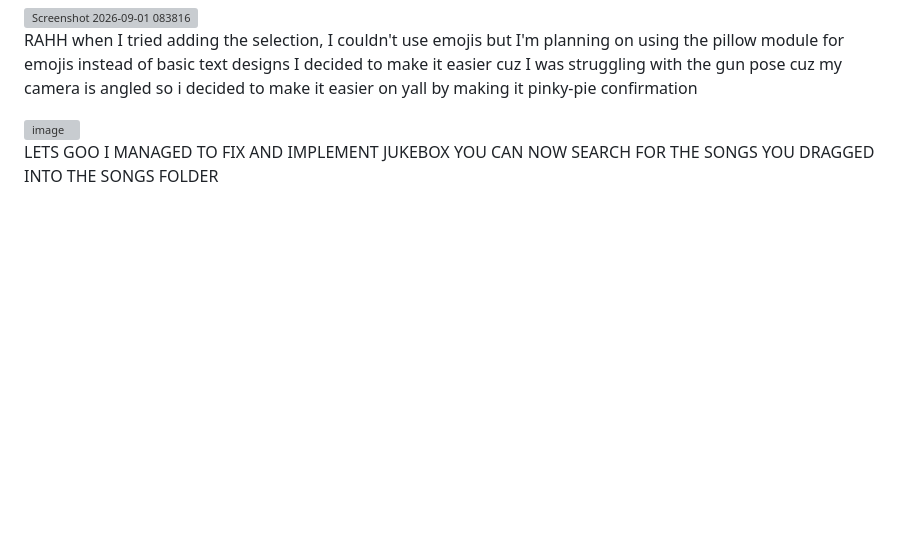
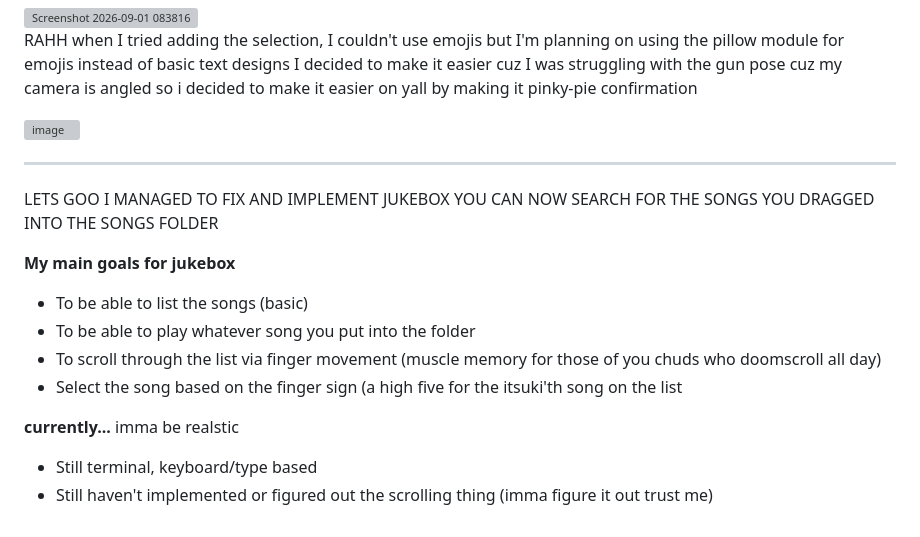
Before and after one commit to pringlecorte/The-Quintessential-Quintuplets-Pose-Tracker, a Markdown page: README.md, the part around the change. Drawn GitHub-style; blank space fills up the shorter version; grey boxes are pictures that could not be loaded.

```diff
--- a/README.md
+++ b/README.md
@@ -99,4 +99,17 @@ I decided to make it easier cuz I was struggling with the gun pose cuz my camera
 
 <img width="502" height="189" alt="image" src="https://github.com/user-attachments/assets/371a84f2-00e5-4bc5-a59b-fff274453bfa" />
 
+
+---------------------------------------
 LETS GOO I MANAGED TO FIX AND IMPLEMENT JUKEBOX YOU CAN NOW SEARCH FOR THE SONGS YOU DRAGGED INTO THE SONGS FOLDER
+
+**My main goals for jukebox**
+  - To be able to list the songs (basic)
+  - To be able to play whatever song you put into the folder
+  - To scroll through the list via finger movement (muscle memory for those of you chuds who doomscroll all day)
+  - Select the song based on the finger sign (a high five for the itsuki'th song on the list
+
+**currently...**
+  imma be realstic
+  - Still terminal, keyboard/type based
+  - Still haven't implemented or figured out the scrolling thing (imma figure it out trust me)
```
